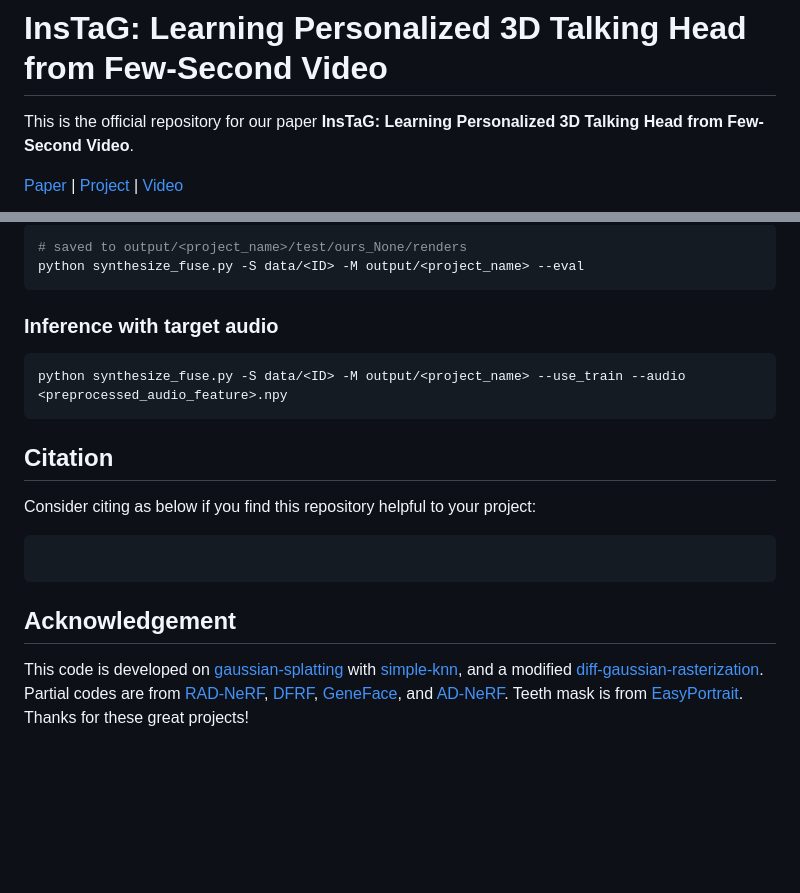
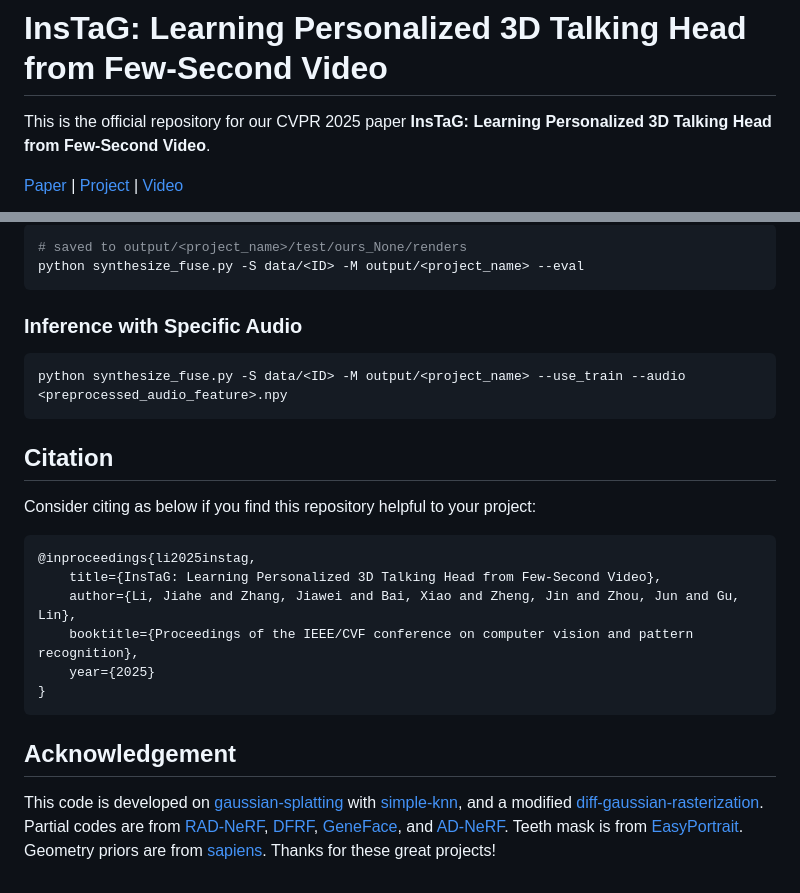
Before and after one commit to Fictionarry/InsTaG, a Markdown page: README.md, 2 parts joined by grey strips. GitHub-like rendering; blank space fills up the shorter version.

````diff
--- a/README.md
+++ b/README.md
@@ -1,6 +1,6 @@
 # InsTaG: Learning Personalized 3D Talking Head from Few-Second Video
 
-This is the official repository for our paper **InsTaG: Learning Personalized 3D Talking Head from Few-Second Video**.
+This is the official repository for our CVPR 2025 paper **InsTaG: Learning Personalized 3D Talking Head from Few-Second Video**.
 
 [Paper]() | [Project](https://fictionarry.github.io/InsTaG/) | [Video]()
 
@@ -129,7 +129,7 @@ bash scripts/train_xx_few_con.sh data/<ID> output/<project_name> <GPU_ID>
 python synthesize_fuse.py -S data/<ID> -M output/<project_name> --eval
 ```
 
-### Inference with target audio
+### Inference with Specific Audio
 
 ```bash
 python synthesize_fuse.py -S data/<ID> -M output/<project_name> --use_train --audio <preprocessed_audio_feature>.npy
@@ -140,10 +140,15 @@ python synthesize_fuse.py -S data/<ID> -M output/<project_name> --use_train --au
 Consider citing as below if you find this repository helpful to your project:
 
 ```
-
+@inproceedings{li2025instag,
+    title={InsTaG: Learning Personalized 3D Talking Head from Few-Second Video},
+    author={Li, Jiahe and Zhang, Jiawei and Bai, Xiao and Zheng, Jin and Zhou, Jun and Gu, Lin},
+    booktitle={Proceedings of the IEEE/CVF conference on computer vision and pattern recognition},
+    year={2025}
+}
 ```
 
 
 ## Acknowledgement
 
-This code is developed on [gaussian-splatting](https://github.com/graphdeco-inria/gaussian-splatting) with [simple-knn](https://gitlab.inria.fr/bkerbl/simple-knn), and a modified [diff-gaussian-rasterization](https://github.com/ashawkey/diff-gaussian-rasterization). Partial codes are from [RAD-NeRF](https://github.com/ashawkey/RAD-NeRF), [DFRF](https://github.com/sstzal/DFRF), [GeneFace](https://github.com/yerfor/GeneFace), and [AD-NeRF](https://github.com/YudongGuo/AD-NeRF). Teeth mask is from [EasyPortrait](https://github.com/hukenovs/easyportrait). Thanks for these great projects!
+This code is developed on [gaussian-splatting](https://github.com/graphdeco-inria/gaussian-splatting) with [simple-knn](https://gitlab.inria.fr/bkerbl/simple-knn), and a modified [diff-gaussian-rasterization](https://github.com/ashawkey/diff-gaussian-rasterization). Partial codes are from [RAD-NeRF](https://github.com/ashawkey/RAD-NeRF), [DFRF](https://github.com/sstzal/DFRF), [GeneFace](https://github.com/yerfor/GeneFace), and [AD-NeRF](https://github.com/YudongGuo/AD-NeRF). Teeth mask is from [EasyPortrait](https://github.com/hukenovs/easyportrait). Geometry priors are from [sapiens](https://github.com/facebookresearch/sapiens/blob/main/lite/README.md). Thanks for these great projects!
````
Also changed, not shown: other parts of README.md (+1 -1 lines).
